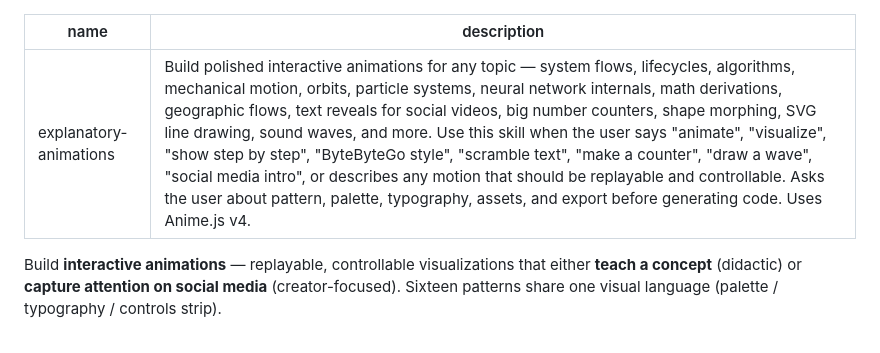
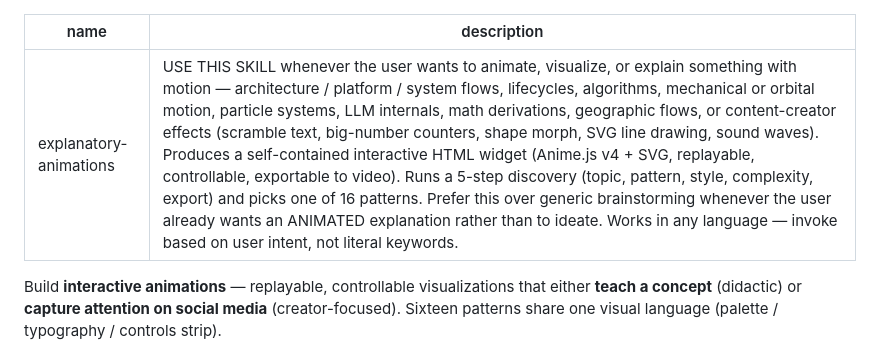
Before and after one commit to NightZpy/explanatory-animations-skill, a Markdown page: SKILL.md, the part around the change. GitHub-like rendering.

Commit message:
Tighten description for reliable auto-invocation in any language
The previous description listed literal trigger phrases in EN and ES,
which was both verbose (overshot the 1536-char description cap so the
listing got truncated) and unnecessary — the LLM matches by semantic
intent, not literal keywords.

Rewritten as a concise semantic description:
  - States WHAT the skill does (animate/visualize with motion)
  - Lists WHAT KINDS of topics it covers (didactic + creator)
  - States WHAT it produces (self-contained HTML widget, Anime.js v4)
  - States priority vs brainstorming (prefer when user wants animated
    explanation rather than to ideate)
  - Explicitly notes 'Works in any language — invoke based on user
    intent, not literal keywords'

This mirrors the style of superpowers:brainstorming and other skills
that get matched reliably across languages. Tested via the skill
listing — the new description fits inside the cap and reads cleanly.

```diff
--- a/SKILL.md
+++ b/SKILL.md
@@ -1,6 +1,6 @@
 ---
 name: explanatory-animations
-description: Build polished interactive animations for any topic — system flows, lifecycles, algorithms, mechanical motion, orbits, particle systems, neural network internals, math derivations, geographic flows, text reveals for social videos, big number counters, shape morphing, SVG line drawing, sound waves, and more. Use this skill when the user says "animate", "visualize", "show step by step", "ByteByteGo style", "scramble text", "make a counter", "draw a wave", "social media intro", or describes any motion that should be replayable and controllable. Asks the user about pattern, palette, typography, assets, and export before generating code. Uses Anime.js v4.
+description: USE THIS SKILL whenever the user wants to animate, visualize, or explain something with motion — architecture / platform / system flows, lifecycles, algorithms, mechanical or orbital motion, particle systems, LLM internals, math derivations, geographic flows, or content-creator effects (scramble text, big-number counters, shape morph, SVG line drawing, sound waves). Produces a self-contained interactive HTML widget (Anime.js v4 + SVG, replayable, controllable, exportable to video). Runs a 5-step discovery (topic, pattern, style, complexity, export) and picks one of 16 patterns. Prefer this over generic brainstorming whenever the user already wants an ANIMATED explanation rather than to ideate. Works in any language — invoke based on user intent, not literal keywords.
 ---
 
 Build **interactive animations** — replayable, controllable visualizations that either **teach a concept** (didactic) or **capture attention on social media** (creator-focused). Sixteen patterns share one visual language (palette / typography / controls strip).
```
